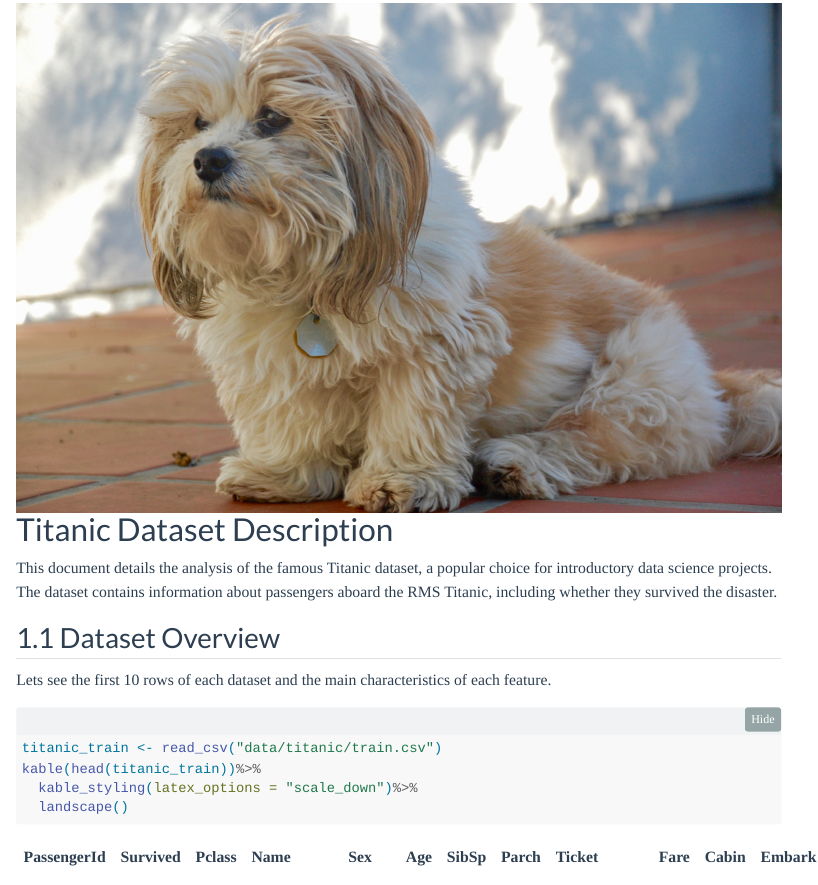
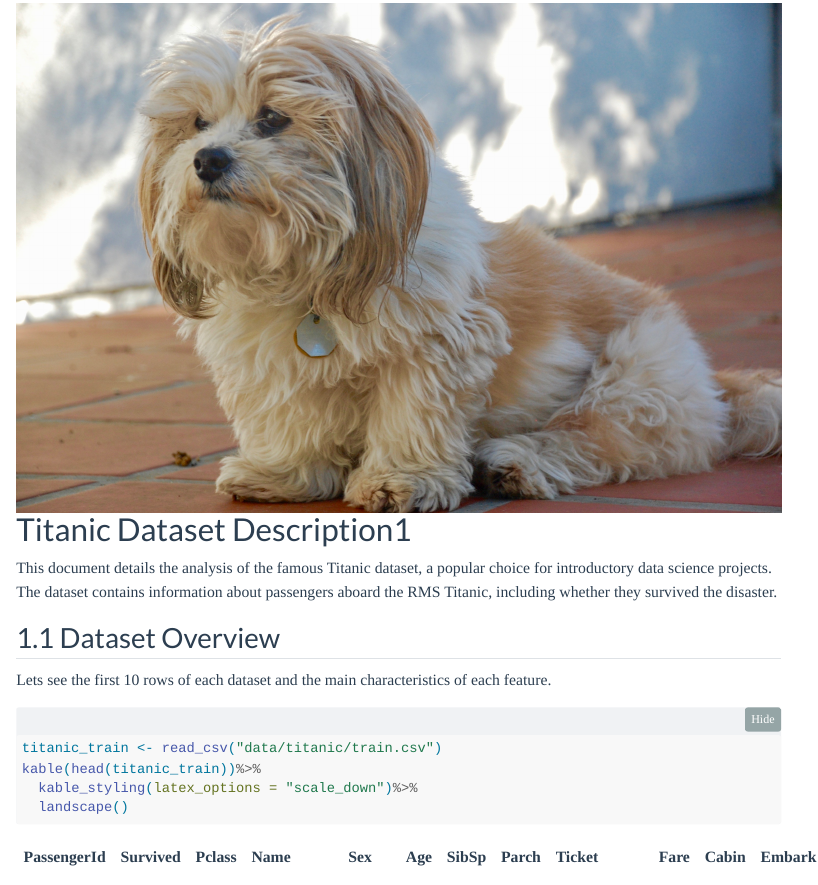
Before and after one commit to vegaper/statscourseR, a Quarto document (Titanic.qmd): the page in a window 1100 px wide, from 110 px down. Rendered offline with R 4.5, knitr and Pandoc in place of Quarto, with nearby package versions; some code elsewhere in the file could not run offline; menus at the side of the page are left out; long lines of code are wrapped.

Commit message:
second try

````diff
--- a/Titanic.qmd
+++ b/Titanic.qmd
@@ -22,7 +22,7 @@ theme_set(theme_minimal())
 options(scipen= 999)
 ```
 
-# ![](book_images/huey.jpg)Titanic Dataset Description
+# ![](book_images/huey.jpg)Titanic Dataset Description1
 
 This document details the analysis of the famous Titanic dataset, a popular choice for introductory data science projects.
 The dataset contains information about passengers aboard the RMS Titanic, including whether they survived the disaster.
````
Also changed, not shown: Titanic_files/figure-html/unnamed-chunk-15-1.png (added), Titanic_files/figure-html/unnamed-chunk-16-1.png (added), Titanic_files/figure-html/unnamed-chunk-25-1.png (added), Titanic_files/figure-html/unnamed-chunk-4-1.png (added), Titanic_files/figure-html/unnamed-chunk-5-1.png (added), Titanic_files/figure-html/unnamed-chunk-6-1.png (added).
